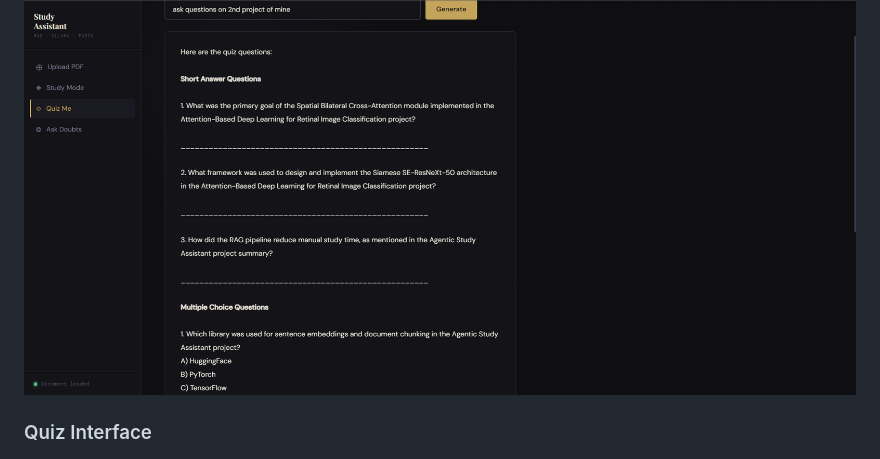
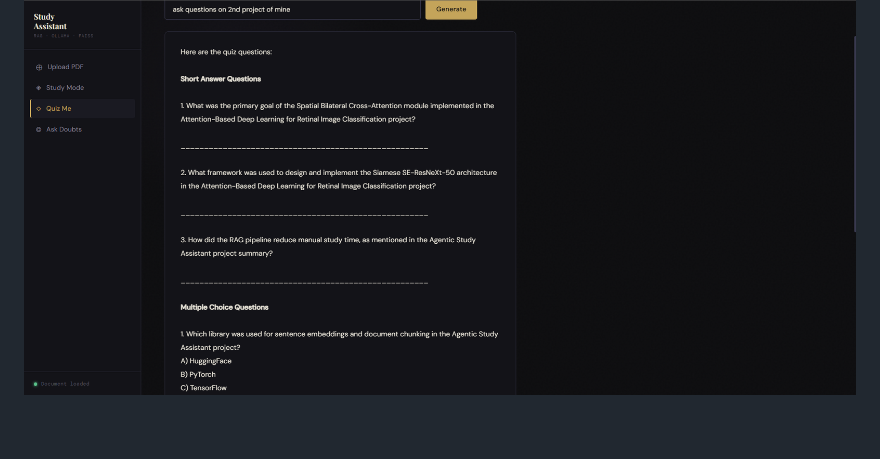
Before and after one commit to Rounakd323/AI_study_assistant, a Markdown page: README.md, the part around the change. Drawn GitHub-style; blank space fills up the shorter version.

```diff
--- a/README.md
+++ b/README.md
@@ -197,7 +197,7 @@ POST /api/doubts/
   <img src="api/docs/quiz1.png" alt="Quiz Generation" width="900">
 </p>
 
-### Quiz Interface
+
 
 <p align="center">
   <img src="api/docs/quiz2.png" alt="Quiz Interface" width="900">
```
